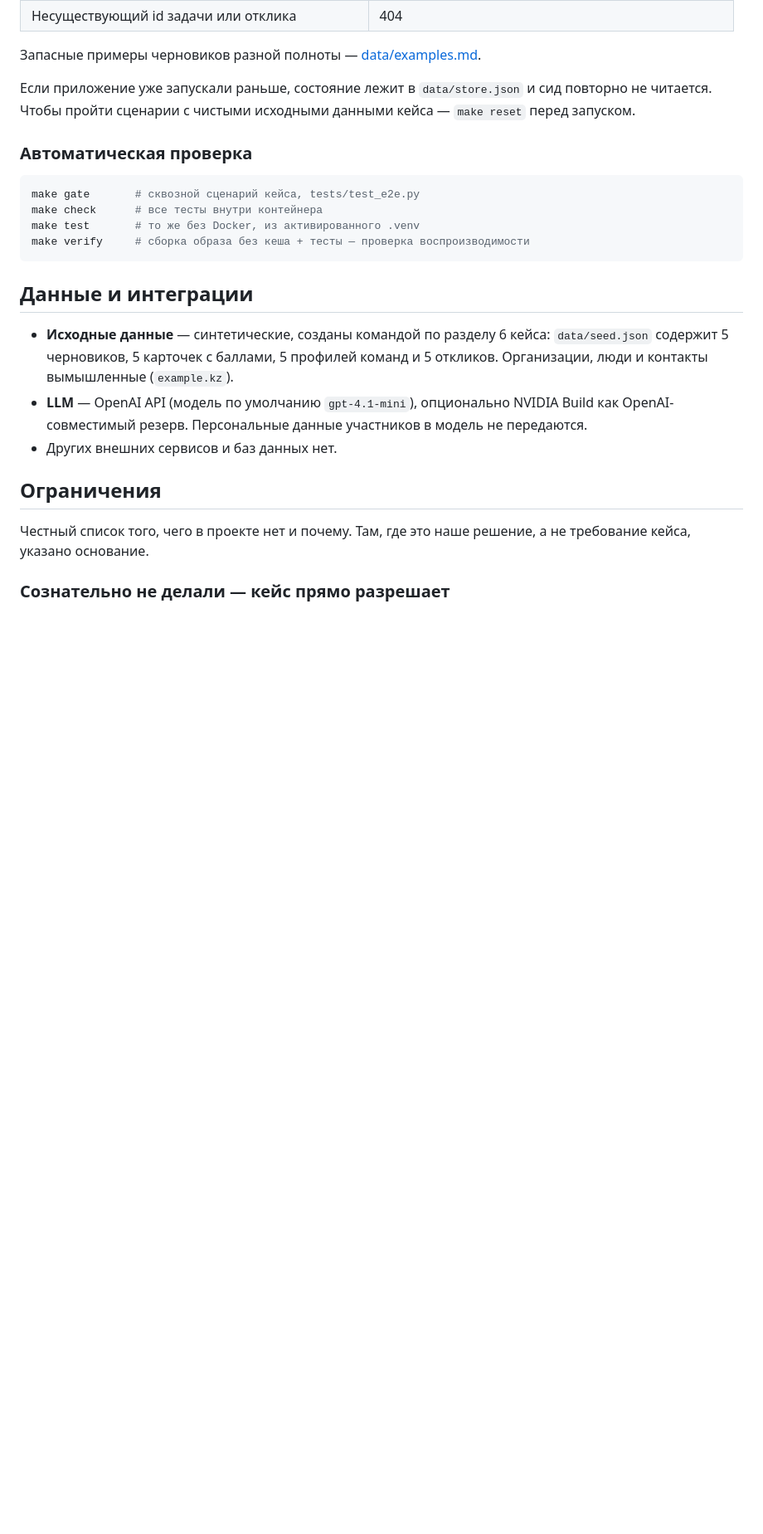
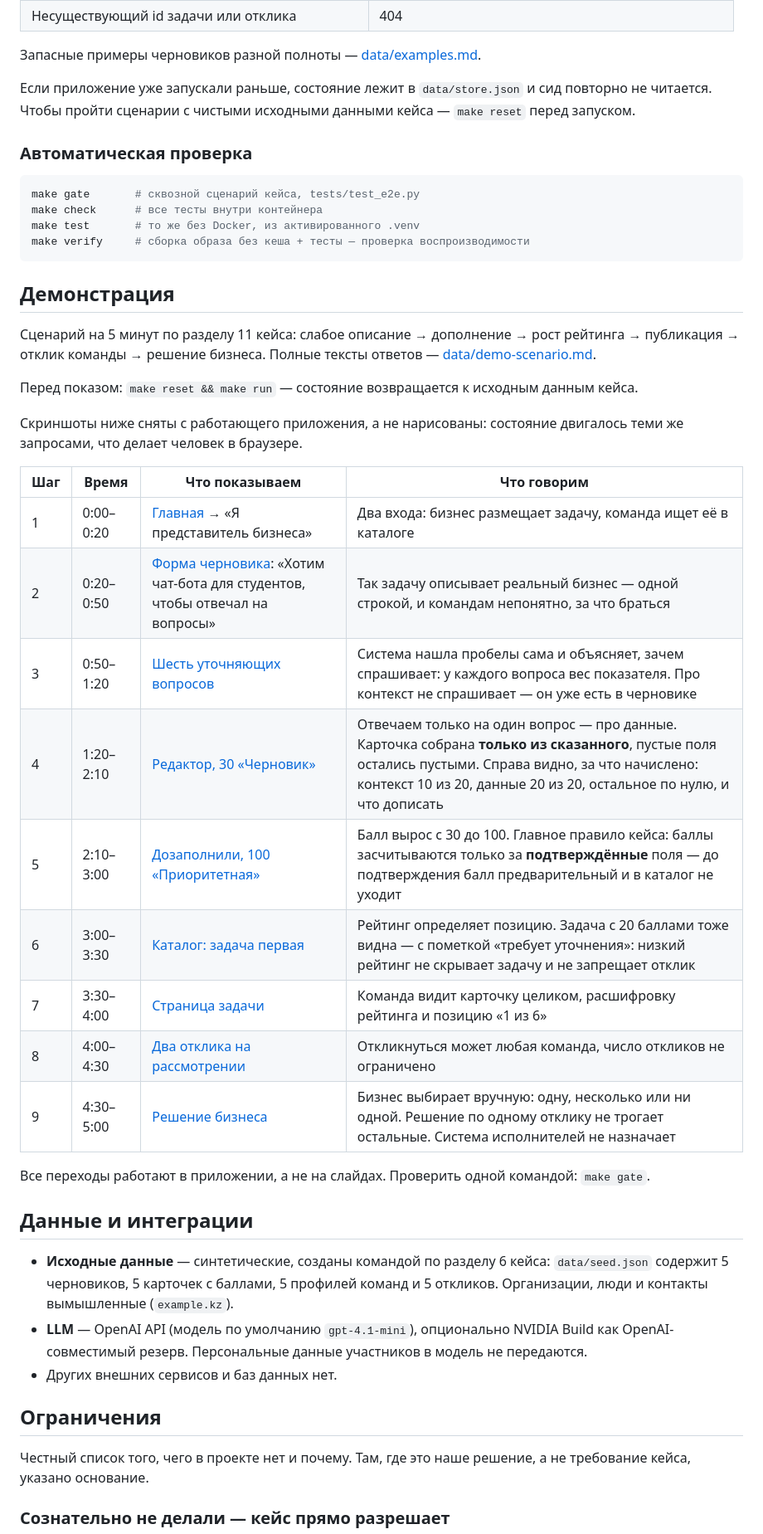
Before and after one commit to BAITC-Hacks/hack-4a84a5e5-taymas-systems, a Markdown page: README.md, the part around the change. Shown at 83% size. Drawn GitHub-style; blank space fills up the shorter version.

Commit message:
[HAC-42] README: раздел «Демонстрация» — тайминг на 5 минут и девять скриншотов
Раздел 10 кейса требует демонстрацию до 5 минут на заранее подготовленном примере.
Таблица даёт шаг, время, что показывать и что говорить; каждая строка ведёт
на реальный скриншот работающего приложения.

Co-Authored-By: Claude Opus 5 (1M context) <noreply@anthropic.com>

````diff
--- a/README.md
+++ b/README.md
@@ -262,6 +262,30 @@ make test       # то же без Docker, из активированного .
 make verify     # сборка образа без кеша + тесты — проверка воспроизводимости
 ```
 
+## Демонстрация
+
+Сценарий на 5 минут по разделу 11 кейса: слабое описание → дополнение → рост рейтинга → публикация →
+отклик команды → решение бизнеса. Полные тексты ответов — [data/demo-scenario.md](data/demo-scenario.md).
+
+Перед показом: `make reset && make run` — состояние возвращается к исходным данным кейса.
+
+Скриншоты ниже сняты с работающего приложения, а не нарисованы: состояние двигалось теми же
+запросами, что делает человек в браузере.
+
+| Шаг | Время | Что показываем | Что говорим |
+| --- | --- | --- | --- |
+| 1 | 0:00–0:20 | [Главная](docs/screenshots/01-home.png) → «Я представитель бизнеса» | Два входа: бизнес размещает задачу, команда ищет её в каталоге |
+| 2 | 0:20–0:50 | [Форма черновика](docs/screenshots/02-draft-form.png): «Хотим чат-бота для студентов, чтобы отвечал на вопросы» | Так задачу описывает реальный бизнес — одной строкой, и командам непонятно, за что браться |
+| 3 | 0:50–1:20 | [Шесть уточняющих вопросов](docs/screenshots/03-questions.png) | Система нашла пробелы сама и объясняет, зачем спрашивает: у каждого вопроса вес показателя. Про контекст не спрашивает — он уже есть в черновике |
+| 4 | 1:20–2:10 | [Редактор, 30 «Черновик»](docs/screenshots/04-editor-30-draft.png) | Отвечаем только на один вопрос — про данные. Карточка собрана **только из сказанного**, пустые поля остались пустыми. Справа видно, за что начислено: контекст 10 из 20, данные 20 из 20, остальное по нулю, и что дописать |
+| 5 | 2:10–3:00 | [Дозаполнили, 100 «Приоритетная»](docs/screenshots/05-editor-100-priority.png) | Балл вырос с 30 до 100. Главное правило кейса: баллы засчитываются только за **подтверждённые** поля — до подтверждения балл предварительный и в каталог не уходит |
+| 6 | 3:00–3:30 | [Каталог: задача первая](docs/screenshots/06-catalog-first.png) | Рейтинг определяет позицию. Задача с 20 баллами тоже видна — с пометкой «требует уточнения»: низкий рейтинг не скрывает задачу и не запрещает отклик |
+| 7 | 3:30–4:00 | [Страница задачи](docs/screenshots/07-task-page.png) | Команда видит карточку целиком, расшифровку рейтинга и позицию «1 из 6» |
+| 8 | 4:00–4:30 | [Два отклика на рассмотрении](docs/screenshots/08-proposals-pending.png) | Откликнуться может любая команда, число откликов не ограничено |
+| 9 | 4:30–5:00 | [Решение бизнеса](docs/screenshots/09-business-decision.png) | Бизнес выбирает вручную: одну, несколько или ни одной. Решение по одному отклику не трогает остальные. Система исполнителей не назначает |
+
+Все переходы работают в приложении, а не на слайдах. Проверить одной командой: `make gate`.
+
 ## Данные и интеграции
 
 - **Исходные данные** — синтетические, созданы командой по разделу 6 кейса: `data/seed.json` содержит 5 черновиков, 5 карточек с баллами, 5 профилей команд и 5 откликов. Организации, люди и контакты вымышленные (`example.kz`).
````
